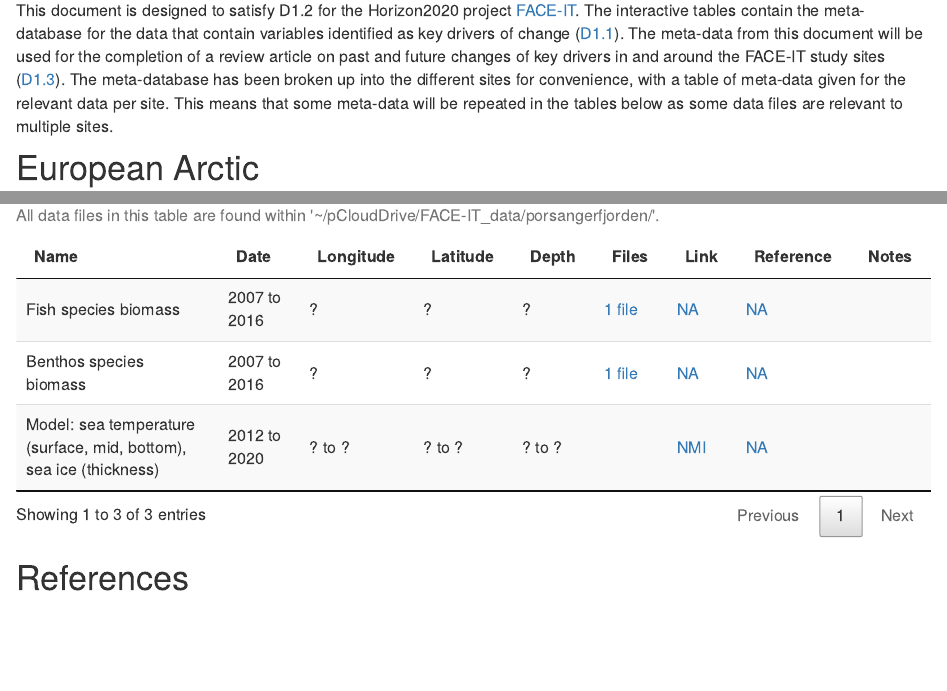
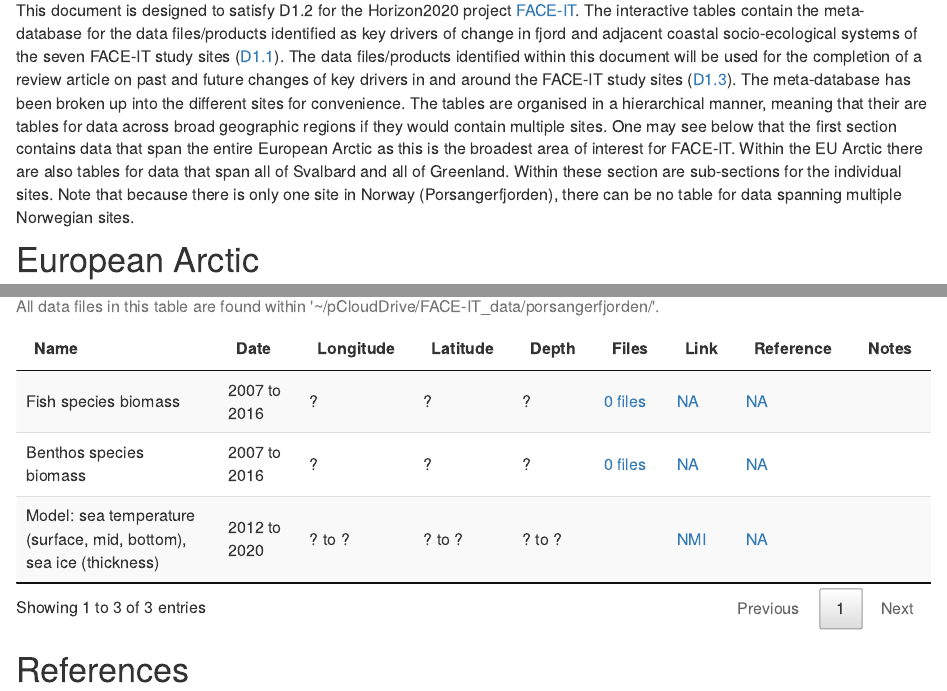
Before and after one commit to FACE-IT-project/WP1, an R Markdown document (analysis/metadatabase.Rmd): the page in a window 1100 px wide, from 310 px down, and a second part further down, joined at a grey line. Rendered offline with R 4.5, knitr and Pandoc, with nearby package versions; drawn as R Markdown's standard HTML page in place of the format the file asks for; some code elsewhere in the file could not run offline.

Commit message:
Update to meta-database intro text.

````diff
--- a/analysis/metadatabase.Rmd
+++ b/analysis/metadatabase.Rmd
@@ -147,7 +147,7 @@ make_meta_data <- function(dat, data_name, file_name, URL, reference, note = NA)
 }
 ```
 
-This document is designed to satisfy D1.2 for the Horizon2020 project [FACE-IT](https://www.face-it-project.eu/). The interactive tables contain the meta-database for the data that contain variables identified as key drivers of change ([D1.1](https://face-it-project.github.io/WP1/key_drivers.html)). The meta-data from this document will be used for the completion of a review article on past and future changes of key drivers in and around the FACE-IT study sites ([D1.3](https://face-it-project.github.io/WP1/review.html)). The meta-database has been broken up into the different sites for convenience, with a table of meta-data given for the relevant data per site. This means that some meta-data will be repeated in the tables below as some data files are relevant to multiple sites.
+This document is designed to satisfy D1.2 for the Horizon2020 project [FACE-IT](https://www.face-it-project.eu/). The interactive tables contain the meta-database for the data files/products identified as key drivers of change in fjord and adjacent coastal socio-ecological systems of the seven FACE-IT study sites ([D1.1](https://face-it-project.github.io/WP1/key_drivers.html)). The data files/products identified within this document will be used for the completion of a review article on past and future changes of key drivers in and around the FACE-IT study sites ([D1.3](https://face-it-project.github.io/WP1/review.html)). The meta-database has been broken up into the different sites for convenience. The tables are organised in a hierarchical manner, meaning that their are tables for data across broad geographic regions if they would contain multiple sites. One may see below that the first section contains data that span the entire European Arctic as this is the broadest area of interest for FACE-IT. Within the EU Arctic there are also tables for data that span all of Svalbard and all of Greenland. Within these section are sub-sections for the individual sites. Note that because there is only one site in Norway (Porsangerfjorden), there can be no table for data spanning multiple Norwegian sites.
 
 <!-- The current thinking with this is to list all of the data of interest by site and provide a quick meta-data summary for each (e.g. start-end date, temporal/spatial resolution) as well as providing the correct citation for each data source. -->
 
@@ -650,7 +650,7 @@ por_fish_bio <- data.frame(data_name = "Fish species biomass",
                            date_range = "2007 to 2016",
                            lon_range = "?", lat_range = "?",
                            depth_range = "?",
-                           file_name = '<a onclick="alert(\'Not currently hosted\');">1 file</a>',
+                           file_name = '<a onclick="alert(\'Not currently hosted\');">0 files</a>',
                            URL = '<a onclick="alert(\'Unknown source\');">NA</a>',
                            reference = '<a onclick="alert(\'No reference provided.\');">NA</a>',
                            note = NA)
@@ -660,7 +660,7 @@ por_benthos_bio <- data.frame(data_name = "Benthos species biomass",
                               date_range = "2007 to 2016",
                               lon_range = "?", lat_range = "?",
                               depth_range = "?",
-                              file_name = '<a onclick="alert(\'Not currently hosted\');">1 file</a>',
+                              file_name = '<a onclick="alert(\'Not currently hosted\');">0 files</a>',
                               URL = '<a onclick="alert(\'Unknown source\');">NA</a>',
                               reference = '<a onclick="alert(\'No reference provided.\');">NA</a>',
                               note = NA)
````
Also changed, not shown: 1 other file.
